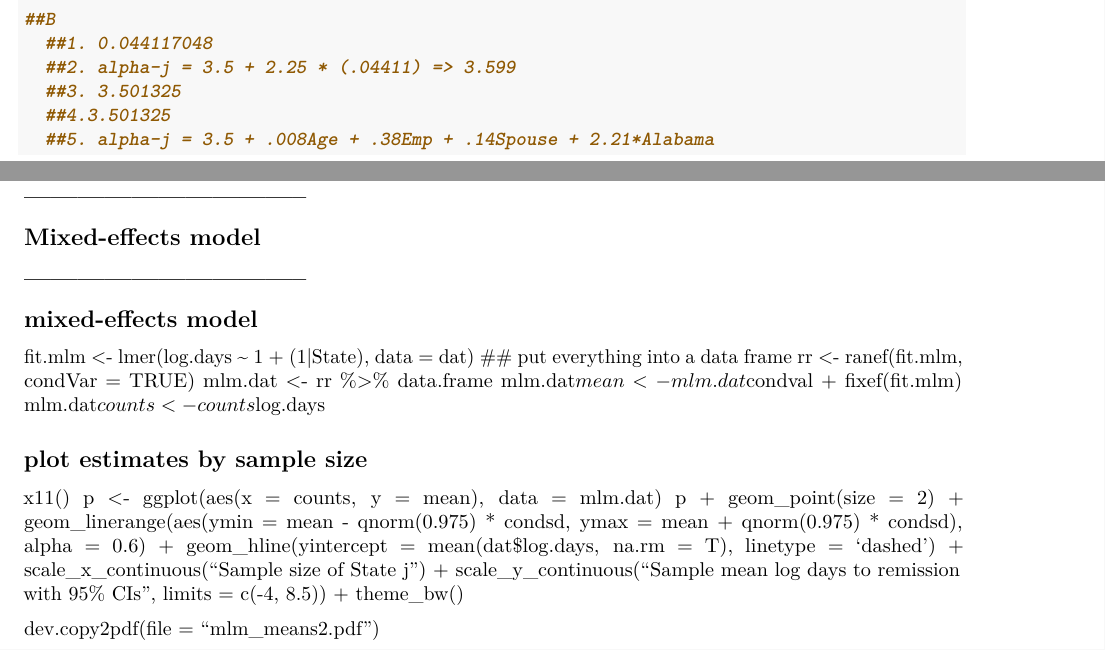
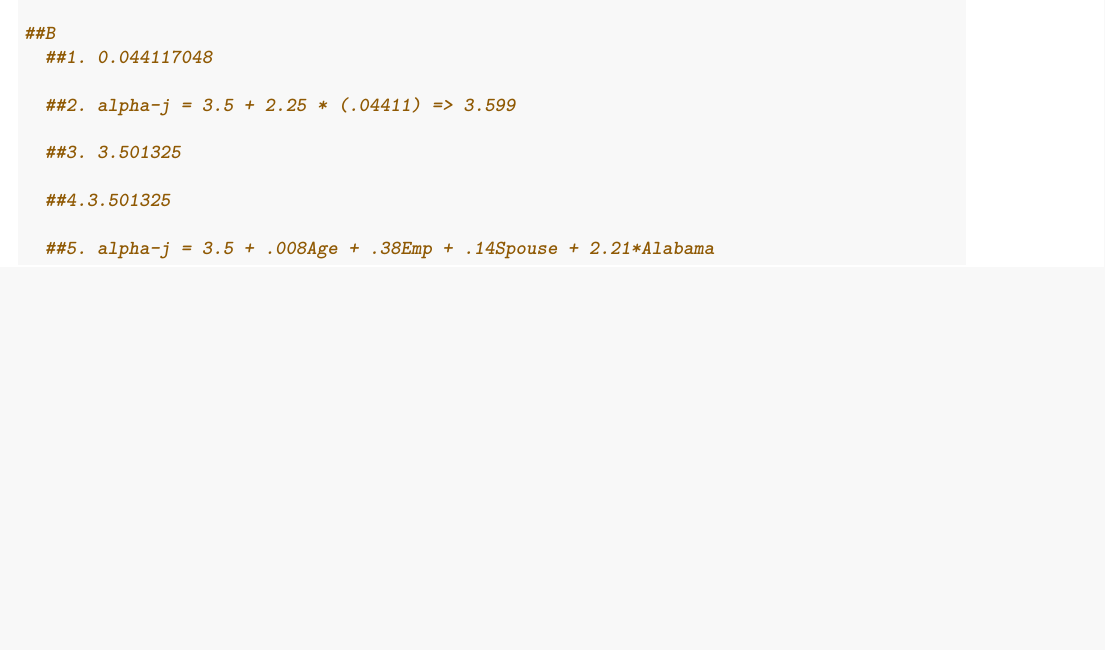
Before and after one commit to grienne/cph_h5, an R Markdown document (h6.Rmd): two parts of pages 8 and 9 of 9 before the commit and part of page 8 of 8 after it, the two joined at a grey line, cut so that both start at the same text, the shorter picture padded with empty space. Rendered offline with R 4.5, knitr and Pandoc, then LaTeX, with nearby package versions; some code elsewhere in the file could not run offline.

Commit message:
will review/discuss with Xime & Meera

````diff
--- a/h6.Rmd
+++ b/h6.Rmd
@@ -304,40 +305,15 @@ coef(fit.mlm2)
 
 ##B
   ##1. 0.044117048
+
   ##2. alpha-j = 3.5 + 2.25 * (.04411) => 3.599
+
   ##3. 3.501325
+
   ##4.3.501325
+
   ##5. alpha-j = 3.5 + .008Age + .38Emp + .14Spouse + 2.21*Alabama
 
 
 
 ```
-
-
-## --------------------------------
-## Mixed-effects model
-## --------------------------------
-## mixed-effects model
-fit.mlm <- lmer(log.days ~ 1 + (1|State),
-                data = dat)
-## put everything into a data frame
-rr <- ranef(fit.mlm, condVar = TRUE)
-mlm.dat <- rr %>% data.frame
-mlm.dat$mean <- mlm.dat$condval + fixef(fit.mlm)
-mlm.dat$counts <- counts$log.days
-
-## plot estimates by sample size
-x11()
-p <- ggplot(aes(x = counts, y = mean), data = mlm.dat)
-p + geom_point(size = 2) +
-    geom_linerange(aes(ymin = mean - qnorm(0.975) * condsd,
-                       ymax = mean + qnorm(0.975) * condsd),
-                   alpha = 0.6) +
-    geom_hline(yintercept = mean(dat$log.days, na.rm = T),
-               linetype = 'dashed') +
-    scale_x_continuous("Sample size of State j") +
-    scale_y_continuous("Sample mean log days to remission with 95% CIs",
-                       limits = c(-4, 8.5)) +
-    theme_bw()
-
-dev.copy2pdf(file = "mlm_means2.pdf")
````
Also changed, not shown: h6.Rmd (7 more changed lines).
